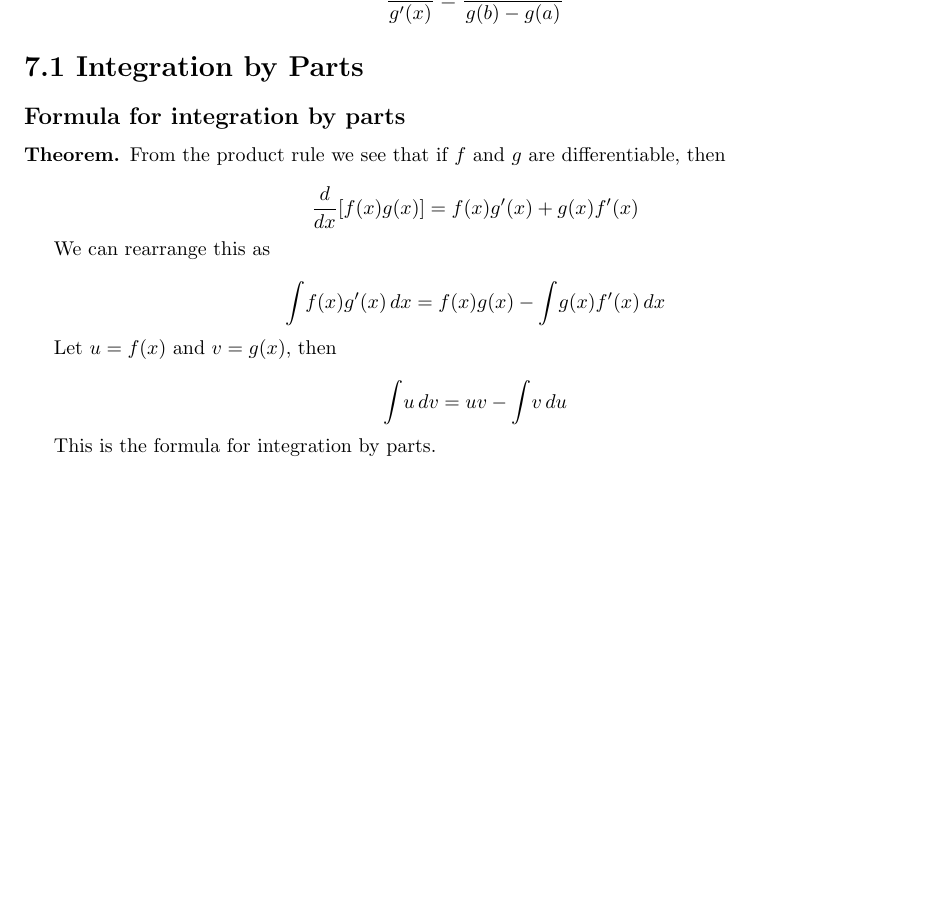
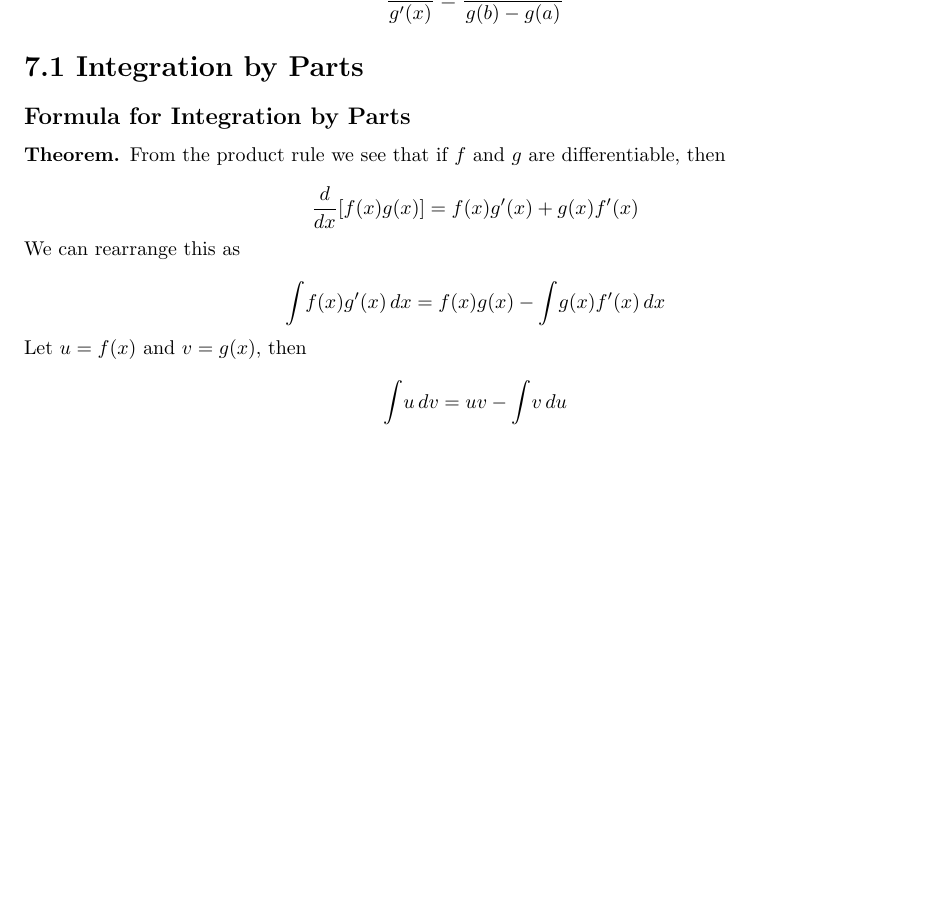
Before and after one commit to davidcorbin/calc-2-study-guide, a LaTeX document (Calc2StudyGuide.tex, which reads tex/7-1.tex): part of page 7 of 7, cut so that both start at the same text, the shorter picture padded with empty space. Compiled offline with pdfLaTeX.

Commit message:
Updated to capital letters

```diff
--- a/tex/7-1.tex
+++ b/tex/7-1.tex
@@ -4,23 +4,19 @@
 
 \section*{7.1 Integration by Parts}
 
-\subsection*{Formula for integration by parts}
+\subsection*{Formula for Integration by Parts}
 
 \begin{definition}
 
 From the product rule we see that if $f$ and $g$ are differentiable, then
 
 \[ \frac{d}{dx}[f(x)g(x)] = f(x)g'(x) + g(x)f'(x) \]
-
 We can rearrange this as
 
 % \! brings closer together - \, pushes apart
 \[ \int \! f(x)g'(x) \, dx = f(x)g(x) - \int \! g(x)f'(x) \, dx \]
-
 Let $u = f(x)$ and $v = g(x)$, then
 
 \[ \int \! u \, dv = uv - \int \! v \, du \]
 
-This is the formula for integration by parts.
-
 \end{definition}
```
